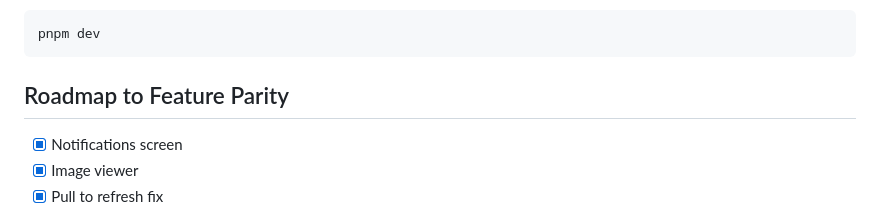
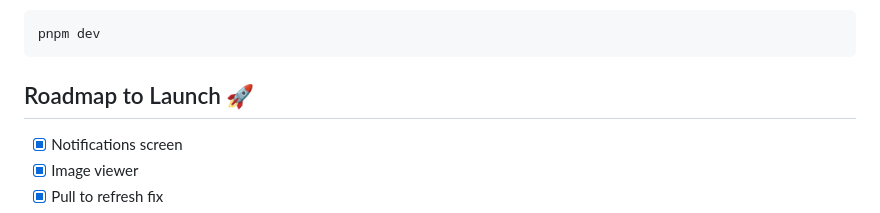
Before and after one commit to mozzius/graysky, a Markdown page: README.md, the part around the change. Drawn GitHub-style.

````diff
--- a/README.md
+++ b/README.md
@@ -44,7 +44,7 @@ You can then start the expo server with:
 pnpm dev
 ```
 
-## Roadmap to Feature Parity
+## Roadmap to Launch 🚀
 
 - [x] Notifications screen
 - [x] Image viewer
````
